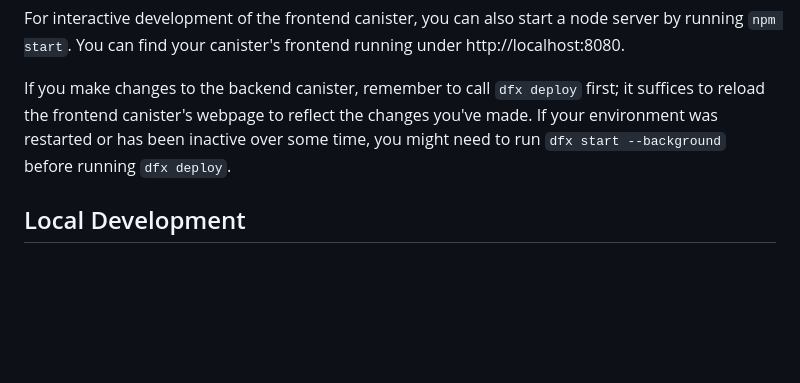
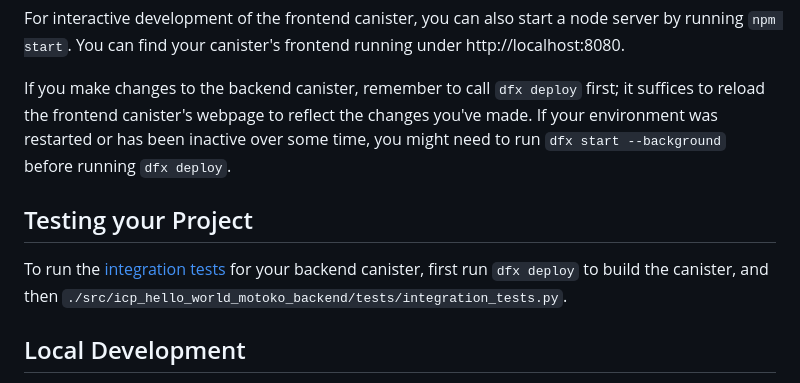
Before and after one commit to dfinity/icp-hello-world-motoko, a Markdown page: README.md, the part around the change. GitHub-like rendering; blank space fills up the shorter version.

```diff
--- a/README.md
+++ b/README.md
@@ -28,6 +28,10 @@ You can find your canister's frontend running under http://localhost:8080.
 If you make changes to the backend canister, remember to call `dfx deploy` first; it suffices to reload the frontend canister's webpage to reflect the changes you've made.
 If your environment was restarted or has been inactive over some time, you might need to run `dfx start --background` before running `dfx deploy`.
 
+## Testing your Project
+
+To run the [integration tests](/src/icp_hello_world_motoko_backend/tests/integration_tests.py#L21) for your backend canister, first run `dfx deploy` to build the canister, and then `./src/icp_hello_world_motoko_backend/tests/integration_tests.py`.
+
 ## Local Development
 
 If you prefer to develop locally, please first install [Docker](https://www.docker.com/get-started/) and [VS Code](https://code.visualstudio.com/) and start them on your machine.
```
